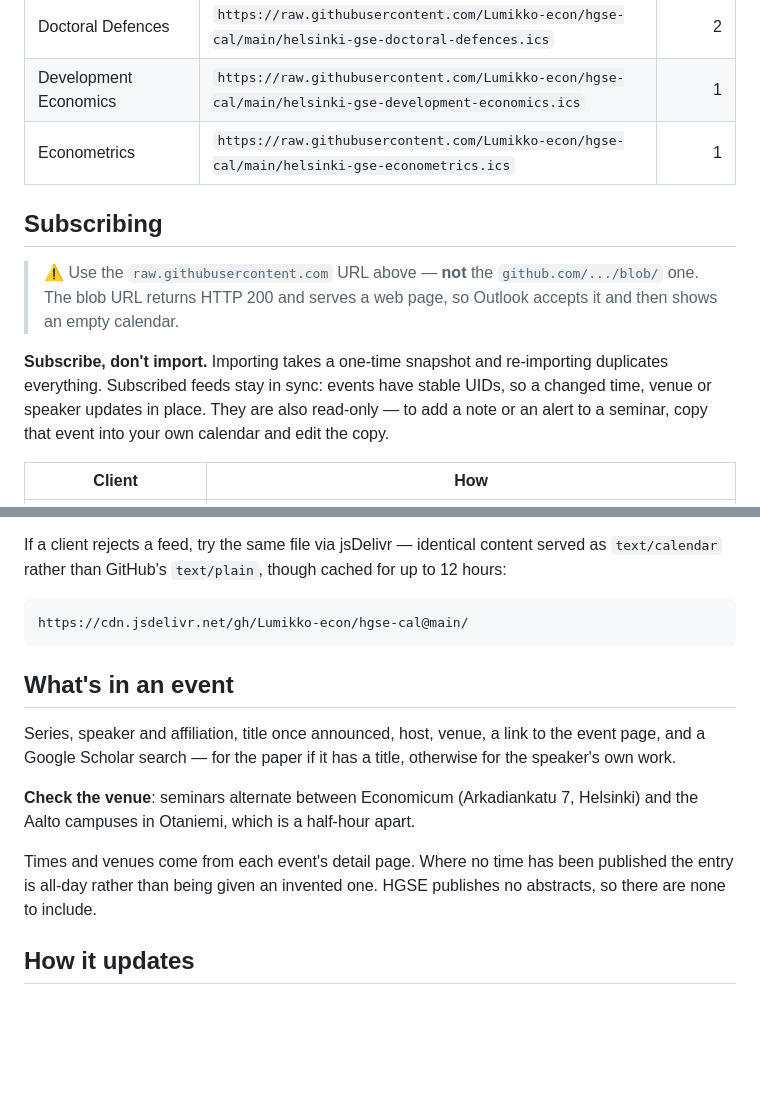
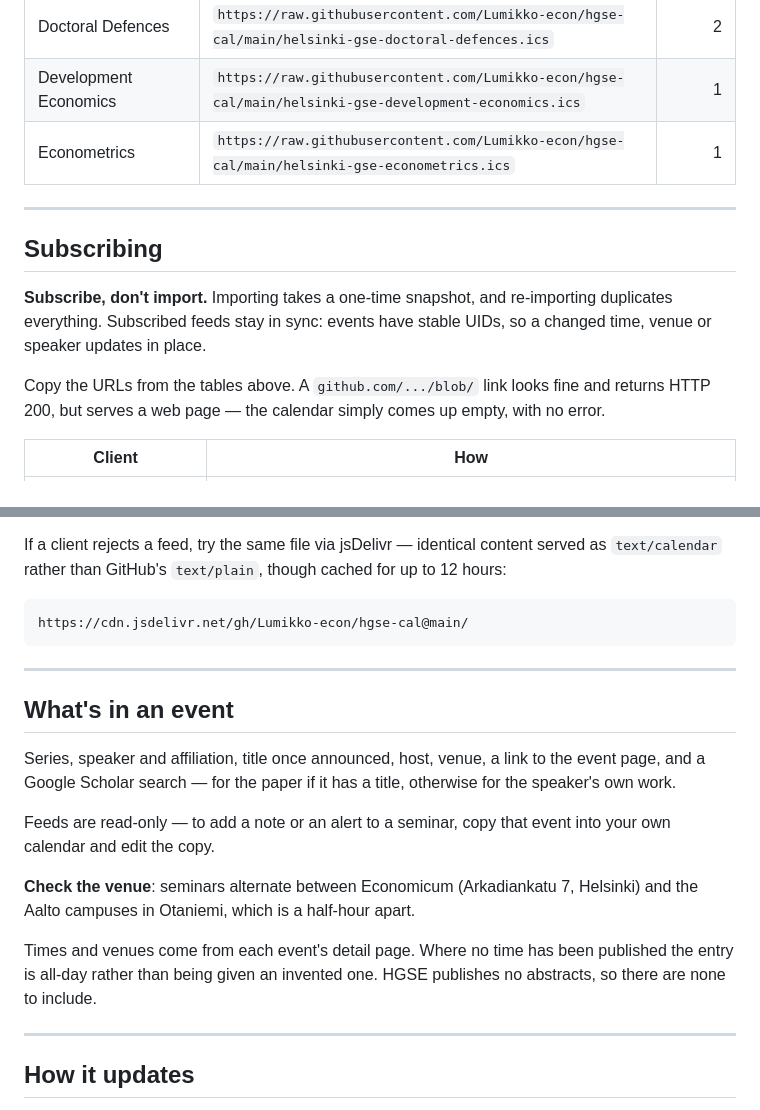
Before and after one commit to Lumikko-econ/hgse-cal, a Markdown page: README.md, 2 parts joined by grey strips. Rendered like a GitHub page; blank space fills up the shorter version.

Commit message:
Soften the blob-URL note and space the README out

````diff
--- a/README.md
+++ b/README.md
@@ -49,17 +51,17 @@ Take as many as you like — they don't overlap.
 
 <!-- feeds:end -->
 
+---
+
 ## Subscribing
 
-> ⚠️ Use the `raw.githubusercontent.com` URL above — **not** the
-> `github.com/.../blob/` one. The blob URL returns HTTP 200 and serves a web
-> page, so Outlook accepts it and then shows an empty calendar.
+**Subscribe, don't import.** Importing takes a one-time snapshot, and
+re-importing duplicates everything. Subscribed feeds stay in sync: events have
+stable UIDs, so a changed time, venue or speaker updates in place.
 
-**Subscribe, don't import.** Importing takes a one-time snapshot and
-re-importing duplicates everything. Subscribed feeds stay in sync: events have
-stable UIDs, so a changed time, venue or speaker updates in place. They are also
-read-only — to add a note or an alert to a seminar, copy that event into your
-own calendar and edit the copy.
+Copy the URLs from the tables above. A `github.com/.../blob/` link looks fine
+and returns HTTP 200, but serves a web page — the calendar simply comes up
+empty, with no error.
 
 | Client | How |
 |---|---|
@@ -81,11 +83,16 @@ up to 12 hours:
 https://cdn.jsdelivr.net/gh/Lumikko-econ/hgse-cal@main/
 ```
 
+---
+
 ## What's in an event
 
 Series, speaker and affiliation, title once announced, host, venue, a link to
 the event page, and a Google Scholar search — for the paper if it has a title,
 otherwise for the speaker's own work.
+
+Feeds are read-only — to add a note or an alert to a seminar, copy that event
+into your own calendar and edit the copy.
 
 **Check the venue**: seminars alternate between Economicum (Arkadiankatu 7,
 Helsinki) and the Aalto campuses in Otaniemi, which is a half-hour apart.
@@ -94,6 +101,8 @@ Times and venues come from each event's detail page. Where no time has been
 published the entry is all-day rather than being given an invented one. HGSE
 publishes no abstracts, so there are none to include.
 
+---
+
 ## How it updates
 
 Twice a week from <https://www.helsinkigse.fi/events>, pushed only when
````
Also changed, not shown: other parts of README.md (+3 -1 lines).
